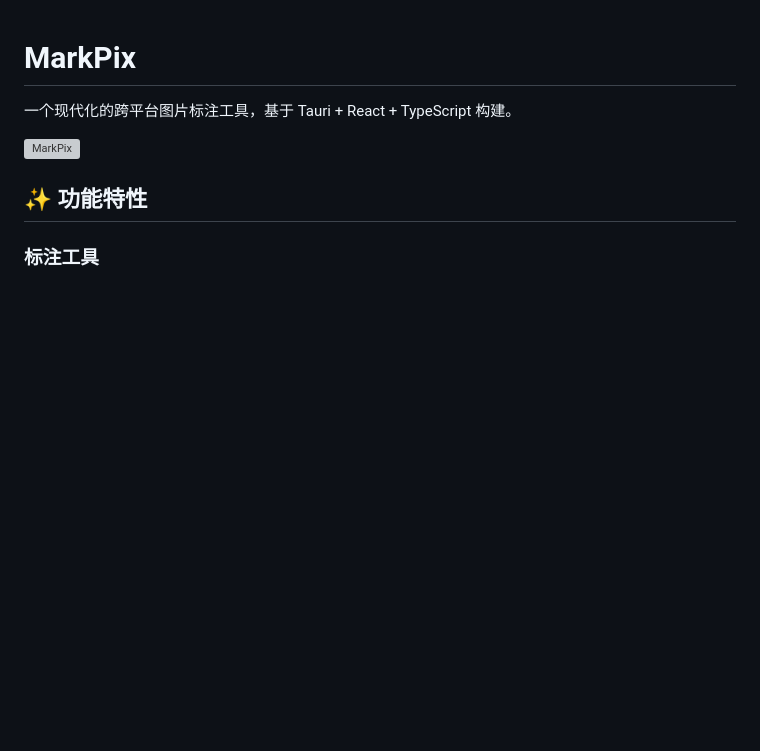
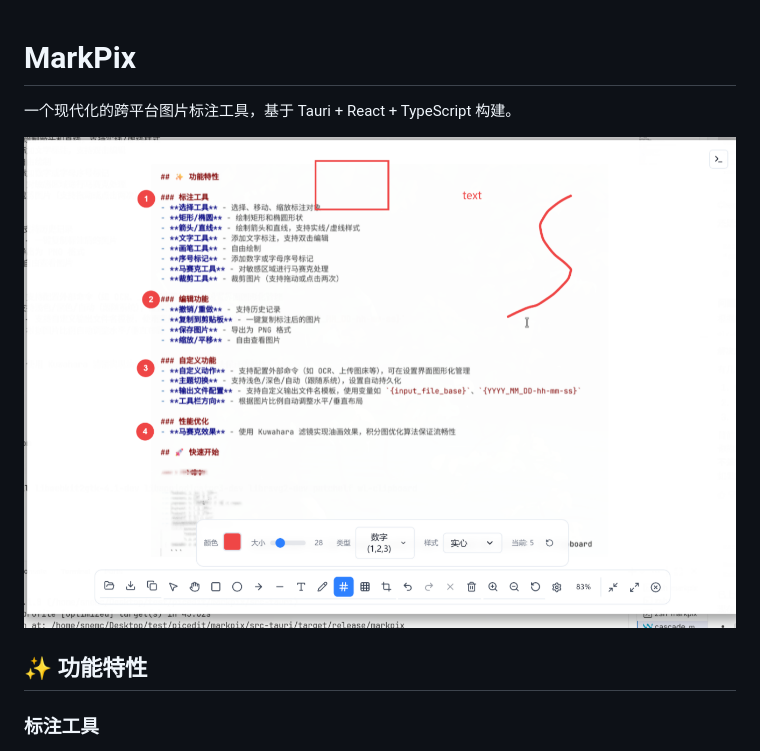
Before and after one commit to jswysnemc/markpix, a Markdown page: README.md, the part around the change. Rendered like a GitHub page; pictures changed too: .assert/image.png (added); blank space fills up the shorter version; grey boxes are pictures that could not be loaded.

Commit message:
新增软件截图

```diff
--- a/README.md
+++ b/README.md
@@ -2,7 +2,7 @@
 
 一个现代化的跨平台图片标注工具，基于 Tauri + React + TypeScript 构建。
 
-![MarkPix](src-tauri/icons/icon.png)
+![MarkPix](./.assert/image.png)
 
 ## ✨ 功能特性
 
```
Also changed, not shown: 1 other file.
